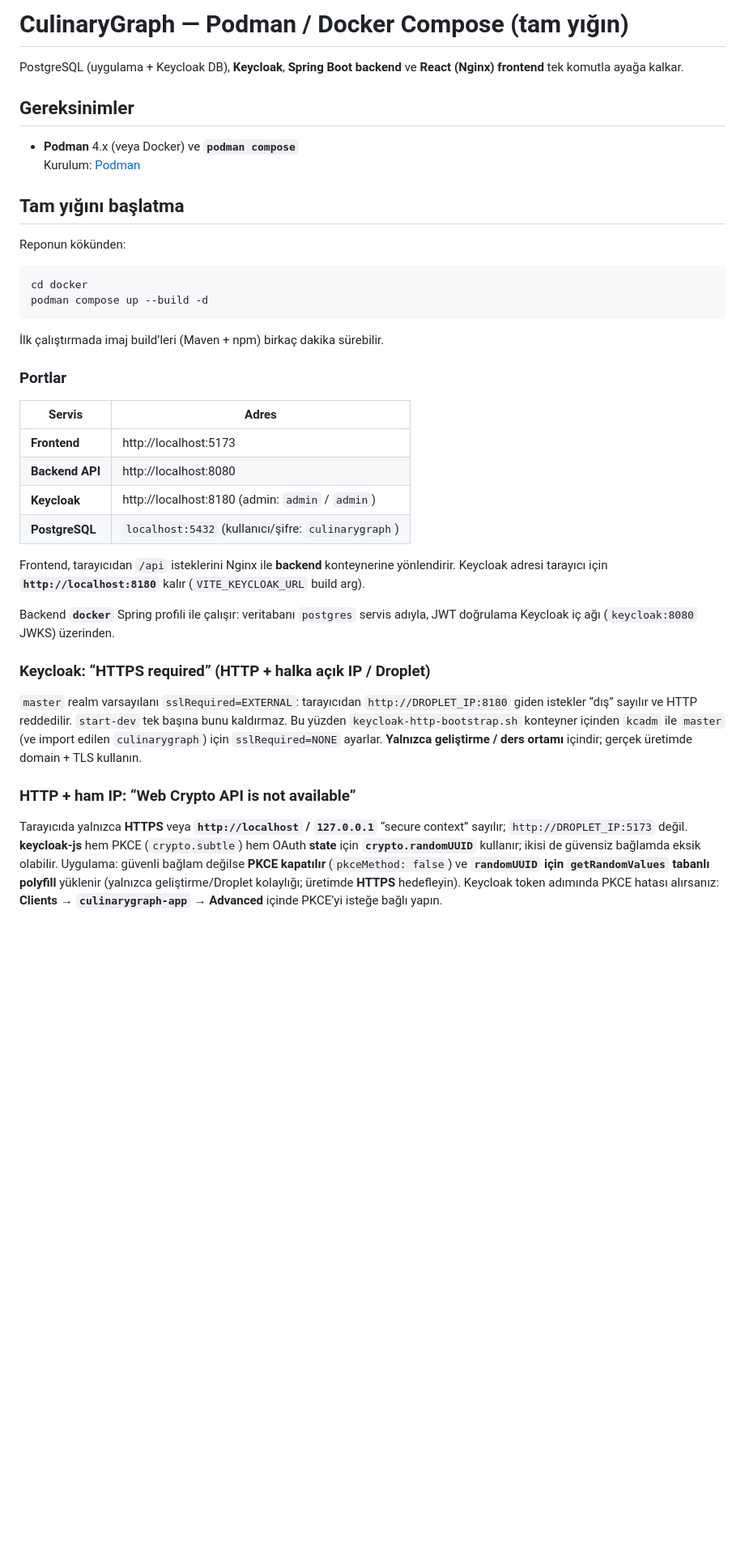
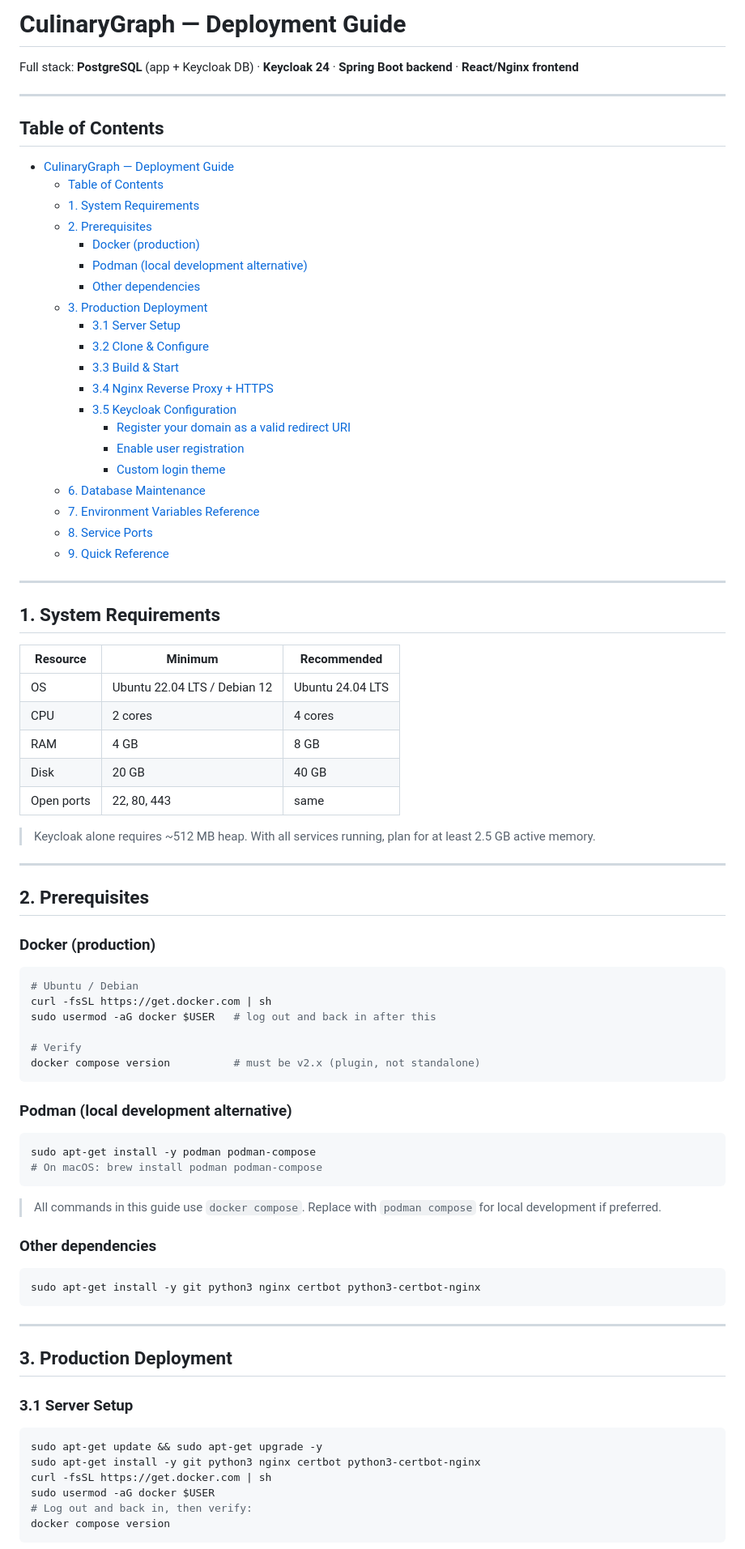
Before and after one commit to yaseminyumak/SWE-573, a Markdown page: docker/README.md, the part around one of its changes. Shown at 81% size. Drawn GitHub-style; blank space fills up the shorter version.

Commit message:
docs: add Full installation instructions

````diff
--- a/docker/README.md
+++ b/docker/README.md
@@ -1,41 +1,88 @@
-# CulinaryGraph — Podman / Docker Compose (tam yığın)
+# CulinaryGraph — Deployment Guide
 
-PostgreSQL (uygulama + Keycloak DB), **Keycloak**, **Spring Boot backend** ve **React (Nginx) frontend** tek komutla ayağa kalkar.
+Full stack: **PostgreSQL** (app + Keycloak DB) · **Keycloak 24** · **Spring Boot backend** · **React/Nginx frontend**
 
-## Gereksinimler
+---
 
-- **Podman** 4.x (veya Docker) ve **`podman compose`**
-  Kurulum: [Podman](https://podman.io/getting-started/installation)
+## Table of Contents
 
-## Tam yığını başlatma
+- [CulinaryGraph — Deployment Guide](#culinarygraph--deployment-guide)
+  - [Table of Contents](#table-of-contents)
+  - [1. System Requirements](#1-system-requirements)
+  - [2. Prerequisites](#2-prerequisites)
+    - [Docker (production)](#docker-production)
+    - [Podman (local development alternative)](#podman-local-development-alternative)
+    - [Other dependencies](#other-dependencies)
+  - [3. Production Deployment](#3-production-deployment)
+    - [3.1 Server Setup](#31-server-setup)
+    - [3.2 Clone \& Configure](#32-clone--configure)
+    - [3.3 Build \& Start](#33-build--start)
+    - [3.4 Nginx Reverse Proxy + HTTPS](#34-nginx-reverse-proxy--https)
+    - [3.5 Keycloak Configuration](#35-keycloak-configuration)
+      - [Register your domain as a valid redirect URI](#register-your-domain-as-a-valid-redirect-uri)
+      - [Enable user registration](#enable-user-registration)
+      - [Custom login theme](#custom-login-theme)
+  - [6. Database Maintenance](#6-database-maintenance)
+  - [7. Environment Variables Reference](#7-environment-variables-reference)
+  - [8. Service Ports](#8-service-ports)
+  - [9. Quick Reference](#9-quick-reference)
 
-Reponun kökünden:
+---
+
+## 1. System Requirements
+
+| Resource | Minimum | Recommended |
+|----------|---------|-------------|
+| OS | Ubuntu 22.04 LTS / Debian 12 | Ubuntu 24.04 LTS |
+| CPU | 2 cores | 4 cores |
+| RAM | 4 GB | 8 GB |
+| Disk | 20 GB | 40 GB |
+| Open ports | 22, 80, 443 | same |
+
+> Keycloak alone requires ~512 MB heap. With all services running, plan for at least 2.5 GB active memory.
+
+---
+
+## 2. Prerequisites
+
+### Docker (production)
 
 ```bash
-cd docker
-podman compose up --build -d
+# Ubuntu / Debian
+curl -fsSL https://get.docker.com | sh
+sudo usermod -aG docker $USER   # log out and back in after this
+
+# Verify
+docker compose version          # must be v2.x (plugin, not standalone)
 ```
 
-İlk çalıştırmada imaj build’leri (Maven + npm) birkaç dakika sürebilir.
+### Podman (local development alternative)
 
-### Portlar
+```bash
+sudo apt-get install -y podman podman-compose
+# On macOS: brew install podman podman-compose
+```
 
-| Servis    | Adres |
-|-----------|--------|
-| **Frontend** | http://localhost:5173 |
-| **Backend API** | http://localhost:8080 |
-| **Keycloak** | http://localhost:8180 (admin: `admin` / `admin`) |
-| **PostgreSQL** | `localhost:5432` (kullanıcı/şifre: `culinarygraph`) |
+> All commands in this guide use `docker compose`. Replace with `podman compose` for local development if preferred.
 
-Frontend, tarayıcıdan `/api` isteklerini Nginx ile **backend** konteynerine yönlendirir. Keycloak adresi tarayıcı için **`http://localhost:8180`** kalır (`VITE_KEYCLOAK_URL` build arg).
+### Other dependencies
 
-Backend **`docker`** Spring profili ile çalışır: veritabanı `postgres` servis adıyla, JWT doğrulama Keycloak iç ağı (`keycloak:8080` JWKS) üzerinden.
+```bash
+sudo apt-get install -y git python3 nginx certbot python3-certbot-nginx
+```
 
-### Keycloak: “HTTPS required” (HTTP + halka açık IP / Droplet)
+---
 
-`master` realm varsayılanı `sslRequired=EXTERNAL`: tarayıcıdan `http://DROPLET_IP:8180` giden istekler “dış” sayılır ve HTTP reddedilir. `start-dev` tek başına bunu kaldırmaz. Bu yüzden `keycloak-http-bootstrap.sh` konteyner içinden `kcadm` ile `master` (ve import edilen `culinarygraph`) için `sslRequired=NONE` ayarlar. **Yalnızca geliştirme / ders ortamı** içindir; gerçek üretimde domain + TLS kullanın.
+## 3. Production Deployment
 
-### HTTP + ham IP: “Web Crypto API is not available”
+### 3.1 Server Setup
 
-Tarayıcıda yalnızca **HTTPS** veya **`http://localhost` / `127.0.0.1`** “secure context” sayılır; `http://DROPLET_IP:5173` değil. **keycloak-js** hem PKCE (`crypto.subtle`) hem OAuth **state** için **`crypto.randomUUID`** kullanır; ikisi de güvensiz bağlamda eksik olabilir. Uygulama: güvenli bağlam değilse **PKCE kapatılır** (`pkceMethod: false`) ve **`randomUUID` için `getRandomValues` tabanlı polyfill** yüklenir (yalnızca geliştirme/Droplet kolaylığı; üretimde **HTTPS** hedefleyin). Keycloak token adımında PKCE hatası alırsanız: **Clients → `culinarygraph-app` → Advanced** içinde PKCE’yi isteğe bağlı yapın.
+```bash
+sudo apt-get update && sudo apt-get upgrade -y
+sudo apt-get install -y git python3 nginx certbot python3-certbot-nginx
+curl -fsSL https://get.docker.com | sh
+sudo usermod -aG docker $USER
+# Log out and back in, then verify:
+docker compose version
+```
 
````
Also changed, not shown: other parts of docker/README.md (+302 -52 lines).
